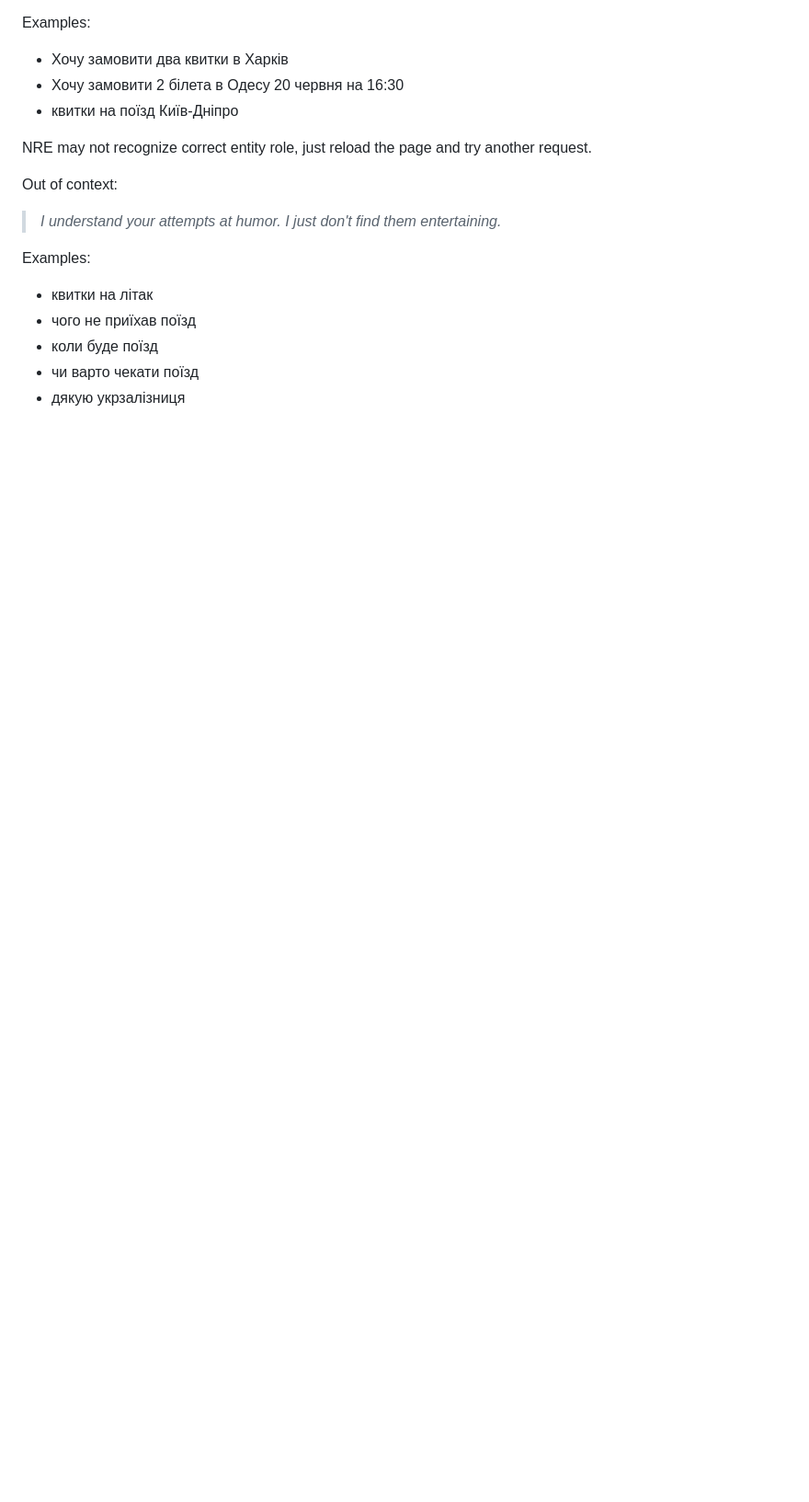
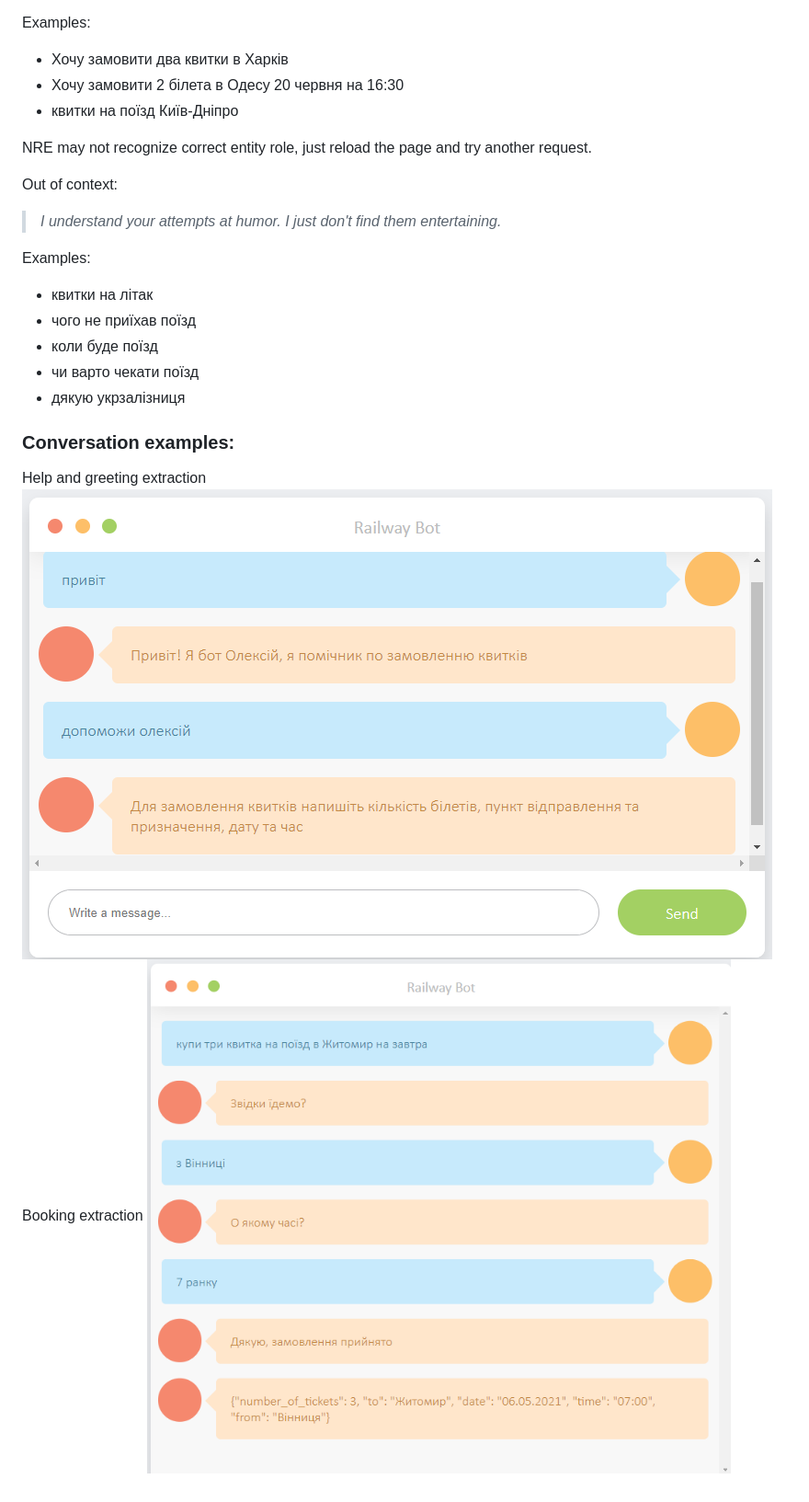
Before and after one commit to mycodeiscat/rasa_railway_bot, a Markdown page: README.md, the part around the change. Shown: that part at 92% size. GitHub-like rendering; pictures changed too: assets/conversation1.png (added), assets/conversation2.png (added); blank space fills up the shorter version.

```diff
--- a/README.md
+++ b/README.md
@@ -82,3 +82,9 @@ Examples:
 - коли буде поїзд
 - чи варто чекати поїзд
 - дякую укрзалізниця
+
+### Conversation examples:
+ Help and greeting extraction
+![Conversation1](./assets/conversation1.png)
+ Booking extraction
+![Conversation2](./assets/conversation2.png)
```
Also changed, not shown: 6 other files.
